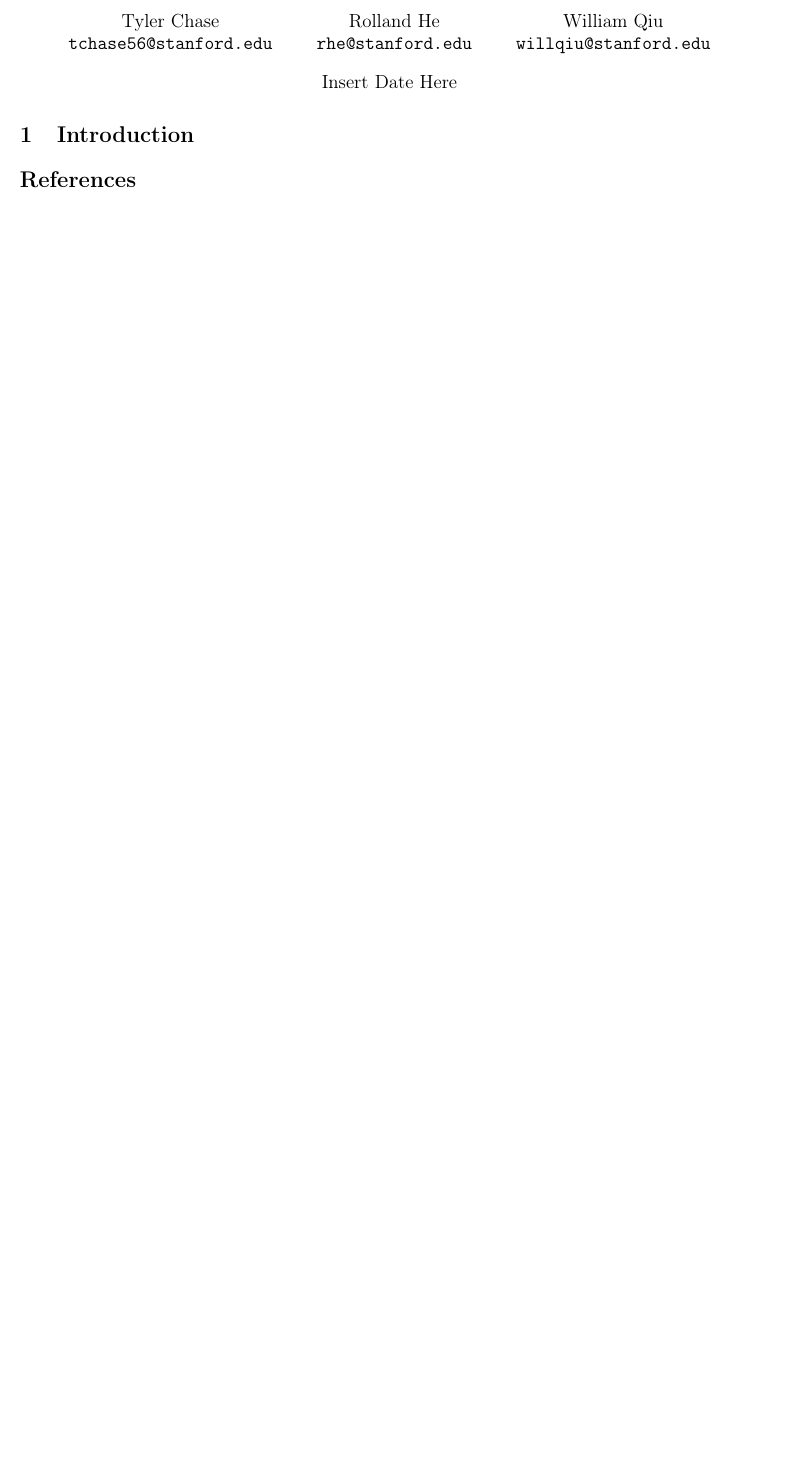
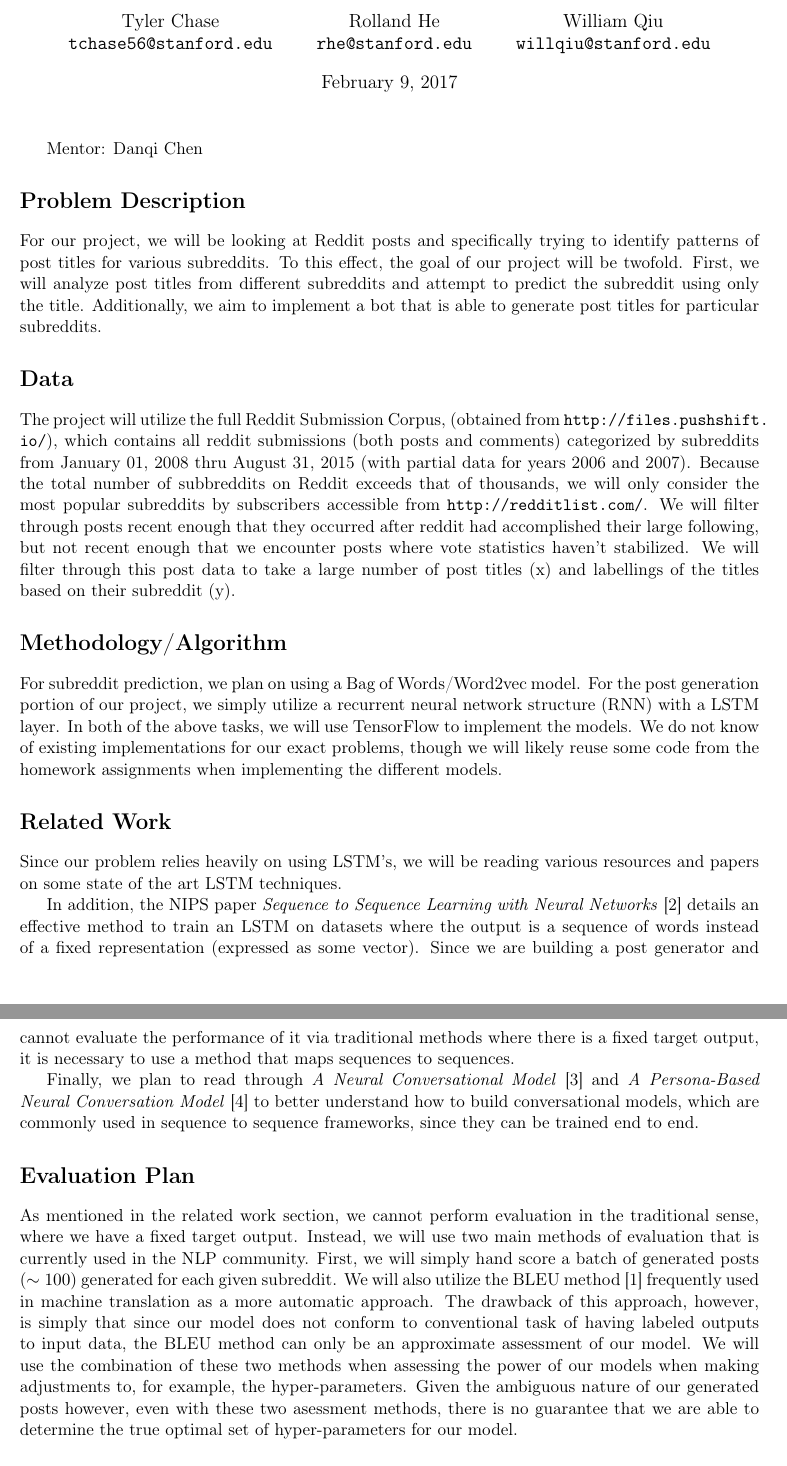
Before and after one commit to rhe23/CS-224N-Final-Project, a LaTeX document (reports/proposal/cs224n_proposal.tex): part of the page before the commit and two parts of pages 1 and 2 of 2 after it, the two joined at a grey line, cut so that both start at the same text, the shorter picture padded with empty space. Compiled offline with pdfLaTeX.

Commit message:
Updated proposal to submitted version

```diff
--- a/reports/proposal/cs224n_proposal.tex
+++ b/reports/proposal/cs224n_proposal.tex
@@ -22,14 +18,35 @@
 \author{Tyler Chase \\ \texttt{tchase56@stanford.edu} \and
   Rolland He \\ \texttt{rhe@stanford.edu} \and
   William Qiu \\ \texttt{willqiu@stanford.edu}}
-\date{Insert Date Here}
+ \date{February 9, 2017}
 \begin{document}
-
 \maketitle
 
-\vspace{-1cm}
-\section{Introduction}
+Mentor: Danqi Chen
 
-\bibliography{proposal}
+\section*{Problem Description}
+
+For our project, we will be looking at Reddit posts and specifically trying to identify patterns of post titles for various subreddits. To this effect, the goal of our project will be twofold. First, we will analyze post titles from different subreddits and attempt to predict the subreddit using only the title. Additionally, we aim to implement a bot that is able to generate post titles for particular subreddits.
+
+\section*{Data}
+
+The project will utilize the full Reddit Submission Corpus, (obtained from  \url{http://files.pushshift.io/}), which contains all reddit submissions (both posts and comments) categorized by subreddits from January 01, 2008 thru August 31, 2015 (with partial data for years 2006 and 2007). Because the total number of subbreddits on Reddit exceeds that of thousands, we will only consider the most popular subreddits by subscribers accessible from \url{http://redditlist.com/}. We will filter through posts recent enough that they occurred after reddit had accomplished their large following, but not recent enough that we encounter posts where vote statistics haven't stabilized. We will filter through this post data to take a large number of post titles (x) and labellings of the titles based on their subreddit (y).
+
+
+\section*{Methodology/Algorithm}
+For subreddit prediction, we plan on using a Bag of Words/Word2vec model. For the post generation portion of our project, we simply utilize a recurrent neural network structure (RNN) with a LSTM layer. In both of the above tasks, we will use TensorFlow to implement the models. We do not know of existing implementations for our exact problems, though we will likely reuse some code from the homework assignments when implementing the different models.
+
+\section*{Related Work}
+Since our problem relies heavily on using LSTM's, we will be reading various resources and papers on some state of the art LSTM techniques.
+
+In addition, the NIPS paper \textit{Sequence to Sequence Learning with Neural Networks} \cite{sutskever2014sequence} details an effective method to train an LSTM on datasets where the output is a sequence of words instead of a fixed representation (expressed as some vector). Since we are building a post generator and cannot evaluate the performance of it via traditional methods where there is a fixed target output, it is necessary to use a method that maps sequences to sequences.
+
+Finally, we plan to read through \textit{A Neural Conversational Model} \cite{vinyals2015neural} and \textit{A Persona-Based Neural Conversation Model} \cite{li2016persona} to better understand how to build conversational models, which are commonly used in sequence to sequence frameworks, since they can be trained end to end.
+
+\section*{Evaluation Plan}
+As mentioned in the related work section, we cannot perform evaluation in the traditional sense, where we have a fixed target output. Instead, we will use two main methods of evaluation that is currently used in the NLP community. First, we will simply hand score a batch of generated posts ($\sim 100$) generated for each given subreddit. We will also utilize the BLEU method \cite{papineni2002bleu} frequently used in machine translation as a more automatic approach. The drawback of this approach, however, is simply that since our model does not conform to conventional task of having labeled outputs to input data, the BLEU method can only be an approximate assessment of our model. We will use the combination of these two methods when assessing the power of our models when making adjustments to, for example, the hyper-parameters. Given the ambiguous nature of our generated posts however, even with these two asessment methods, there is no guarantee that we are able to determine the true optimal set of hyper-parameters for our model.
+
+
+\printbibliography
 
 \end{document}
```
Also changed, not shown: reports/proposal/cs224n_proposal.tex (20 more changed lines).
